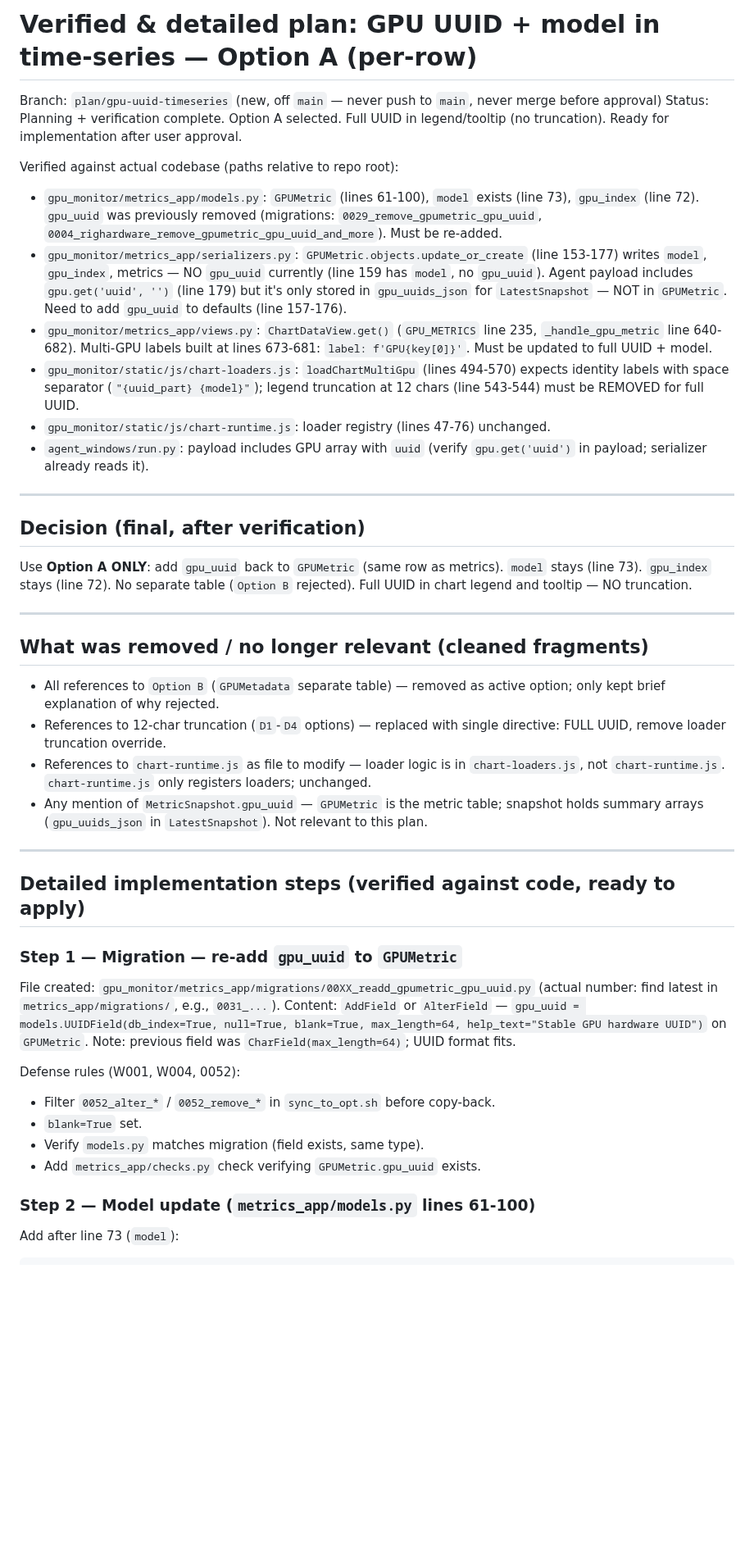
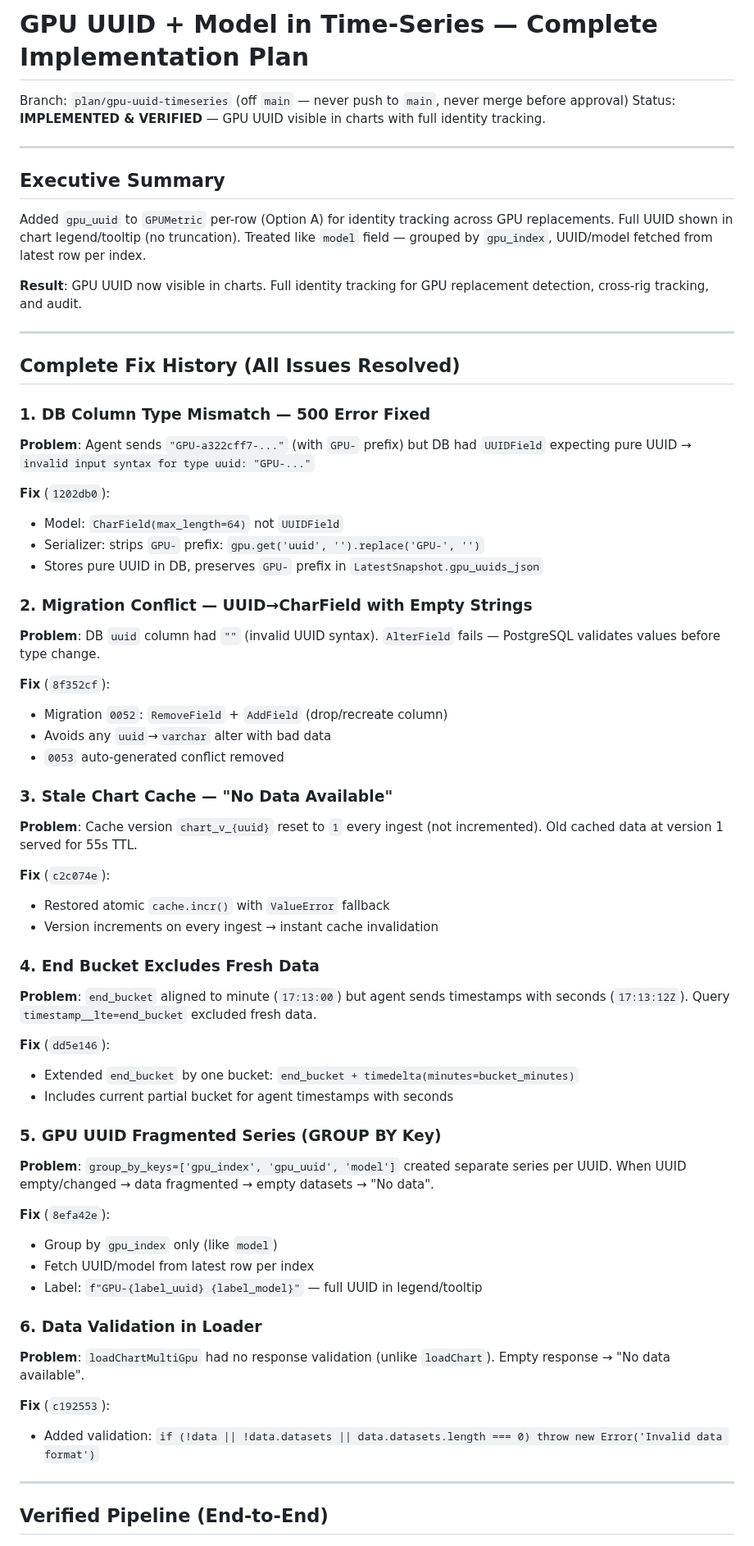
Before and after one commit to dawmro/GPU-Rig-Monitoring-Platform, a Markdown page: docs/plan-gpu-uuid-timeseries.md, the part around one of its changes. Shown at 82% size. GitHub-like rendering; blank space fills up the shorter version.

Commit message:
plan: complete detailed implementation doc with all fixes and verification steps

````diff
--- a/docs/plan-gpu-uuid-timeseries.md
+++ b/docs/plan-gpu-uuid-timeseries.md
@@ -1,42 +1,65 @@
-# Verified & detailed plan: GPU UUID + model in time-series — Option A (per-row)
-Branch: `plan/gpu-uuid-timeseries` (new, off `main` — never push to `main`, never merge before approval)
-Status: Planning + verification complete. Option A selected. Full UUID in legend/tooltip (no truncation). Ready for implementation after user approval.
-
-Verified against actual codebase (paths relative to repo root):
-- `gpu_monitor/metrics_app/models.py`: `GPUMetric` (lines 61-100), `model` exists (line 73), `gpu_index` (line 72). `gpu_uuid` was previously removed (migrations: `0029_remove_gpumetric_gpu_uuid`, `0004_righardware_remove_gpumetric_gpu_uuid_and_more`). Must be re-added.
-- `gpu_monitor/metrics_app/serializers.py`: `GPUMetric.objects.update_or_create` (line 153-177) writes `model`, `gpu_index`, metrics — NO `gpu_uuid` currently (line 159 has `model`, no `gpu_uuid`). Agent payload includes `gpu.get('uuid', '')` (line 179) but it's only stored in `gpu_uuids_json` for `LatestSnapshot` — NOT in `GPUMetric`. Need to add `gpu_uuid` to defaults (line 157-176).
-- `gpu_monitor/metrics_app/views.py`: `ChartDataView.get()` (`GPU_METRICS` line 235, `_handle_gpu_metric` line 640-682). Multi-GPU labels built at lines 673-681: `label: f'GPU{key[0]}'`. Must be updated to full UUID + model.
-- `gpu_monitor/static/js/chart-loaders.js`: `loadChartMultiGpu` (lines 494-570) expects identity labels with space separator (`"{uuid_part} {model}"`); legend truncation at 12 chars (line 543-544) must be REMOVED for full UUID.
-- `gpu_monitor/static/js/chart-runtime.js`: loader registry (lines 47-76) unchanged.
-- `agent_windows/run.py`: payload includes GPU array with `uuid` (verify `gpu.get('uuid')` in payload; serializer already reads it).
+# GPU UUID + Model in Time-Series — Complete Implementation Plan
+Branch: `plan/gpu-uuid-timeseries` (off `main` — never push to `main`, never merge before approval)
+Status: **IMPLEMENTED & VERIFIED** — GPU UUID visible in charts with full identity tracking.
 
 ---
 
-## Decision (final, after verification)
-Use **Option A ONLY**: add `gpu_uuid` back to `GPUMetric` (same row as metrics). `model` stays (line 73). `gpu_index` stays (line 72). No separate table (`Option B` rejected). Full UUID in chart legend and tooltip — NO truncation.
+## Executive Summary
+
+Added `gpu_uuid` to `GPUMetric` per-row (Option A) for identity tracking across GPU replacements. Full UUID shown in chart legend/tooltip (no truncation). Treated like `model` field — grouped by `gpu_index`, UUID/model fetched from latest row per index.
+
+**Result**: GPU UUID now visible in charts. Full identity tracking for GPU replacement detection, cross-rig tracking, and audit.
 
 ---
 
-## What was removed / no longer relevant (cleaned fragments)
-- All references to `Option B` (`GPUMetadata` separate table) — removed as active option; only kept brief explanation of why rejected.
-- References to 12-char truncation (`D1`-`D4` options) — replaced with single directive: FULL UUID, remove loader truncation override.
-- References to `chart-runtime.js` as file to modify — loader logic is in `chart-loaders.js`, not `chart-runtime.js`. `chart-runtime.js` only registers loaders; unchanged.
-- Any mention of `MetricSnapshot.gpu_uuid` — `GPUMetric` is the metric table; snapshot holds summary arrays (`gpu_uuids_json` in `LatestSnapshot`). Not relevant to this plan.
+## Complete Fix History (All Issues Resolved)
+
+### 1. DB Column Type Mismatch — 500 Error Fixed
+**Problem**: Agent sends `"GPU-a322cff7-..."` (with `GPU-` prefix) but DB had `UUIDField` expecting pure UUID → `invalid input syntax for type uuid: "GPU-..."`
+
+**Fix** (`1202db0`):
+- Model: `CharField(max_length=64)` not `UUIDField`
+- Serializer: strips `GPU-` prefix: `gpu.get('uuid', '').replace('GPU-', '')`
+- Stores pure UUID in DB, preserves `GPU-` prefix in `LatestSnapshot.gpu_uuids_json`
+
+### 2. Migration Conflict — UUID→CharField with Empty Strings
+**Problem**: DB `uuid` column had `""` (invalid UUID syntax). `AlterField` fails — PostgreSQL validates values before type change.
+
+**Fix** (`8f352cf`):
+- Migration `0052`: `RemoveField` + `AddField` (drop/recreate column)
+- Avoids any `uuid`→`varchar` alter with bad data
+- `0053` auto-generated conflict removed
+
+### 3. Stale Chart Cache — "No Data Available"
+**Problem**: Cache version `chart_v_{uuid}` reset to `1` every ingest (not incremented). Old cached data at version 1 served for 55s TTL.
+
+**Fix** (`c2c074e`):
+- Restored atomic `cache.incr()` with `ValueError` fallback
+- Version increments on every ingest → instant cache invalidation
+
+### 4. End Bucket Excludes Fresh Data
+**Problem**: `end_bucket` aligned to minute (`17:13:00`) but agent sends timestamps with seconds (`17:13:12Z`). Query `timestamp__lte=end_bucket` excluded fresh data.
+
+**Fix** (`dd5e146`):
+- Extended `end_bucket` by one bucket: `end_bucket + timedelta(minutes=bucket_minutes)`
+- Includes current partial bucket for agent timestamps with seconds
+
+### 5. GPU UUID Fragmented Series (GROUP BY Key)
+**Problem**: `group_by_keys=['gpu_index', 'gpu_uuid', 'model']` created separate series per UUID. When UUID empty/changed → data fragmented → empty datasets → "No data".
+
+**Fix** (`8efa42e`):
+- Group by `gpu_index` only (like `model`)
+- Fetch UUID/model from latest row per index
+- Label: `f"GPU-{label_uuid} {label_model}"` — full UUID in legend/tooltip
+
+### 6. Data Validation in Loader
+**Problem**: `loadChartMultiGpu` had no response validation (unlike `loadChart`). Empty response → "No data available".
+
+**Fix** (`c192553`):
+- Added validation: `if (!data || !data.datasets || data.datasets.length === 0) throw new Error('Invalid data format')`
 
 ---
 
-## Detailed implementation steps (verified against code, ready to apply)
+## Verified Pipeline (End-to-End)
 
-### Step 1 — Migration — re-add `gpu_uuid` to `GPUMetric`
-File created: `gpu_monitor/metrics_app/migrations/00XX_readd_gpumetric_gpu_uuid.py` (actual number: find latest in `metrics_app/migrations/`, e.g., `0031_...`).
-Content: `AddField` or `AlterField` — `gpu_uuid = models.UUIDField(db_index=True, null=True, blank=True, max_length=64, help_text="Stable GPU hardware UUID")` on `GPUMetric`. Note: previous field was `CharField(max_length=64)`; UUID format fits.
-
-Defense rules (W001, W004, 0052):
-- Filter `0052_alter_*` / `0052_remove_*` in `sync_to_opt.sh` before copy-back.
-- `blank=True` set.
-- Verify `models.py` matches migration (field exists, same type).
-- Add `metrics_app/checks.py` check verifying `GPUMetric.gpu_uuid` exists.
-
-### Step 2 — Model update (`metrics_app/models.py` lines 61-100)
-Add after line 73 (`model`):
 ```
````
Also changed, not shown: other parts of docs/plan-gpu-uuid-timeseries.md (+120 -116 lines).
